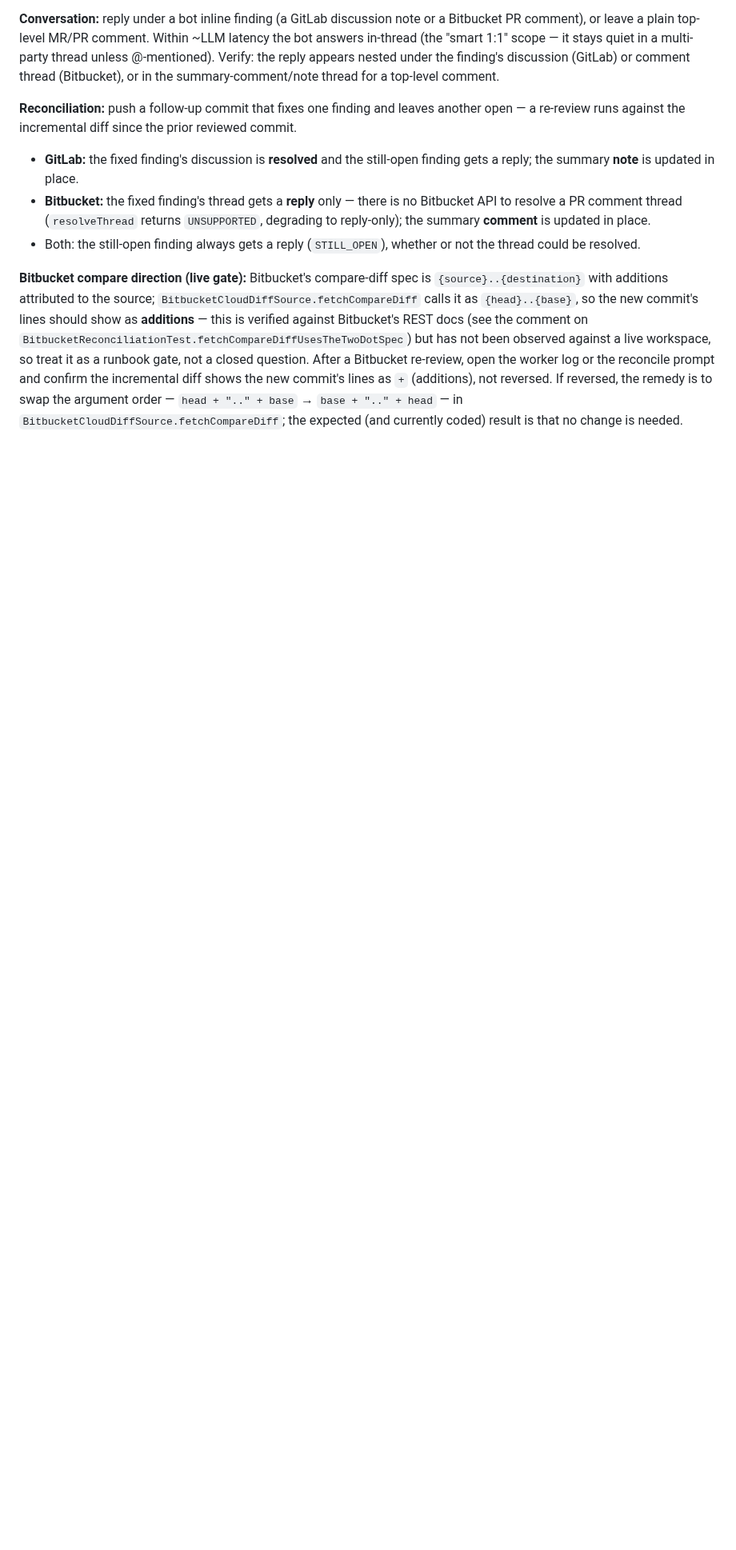
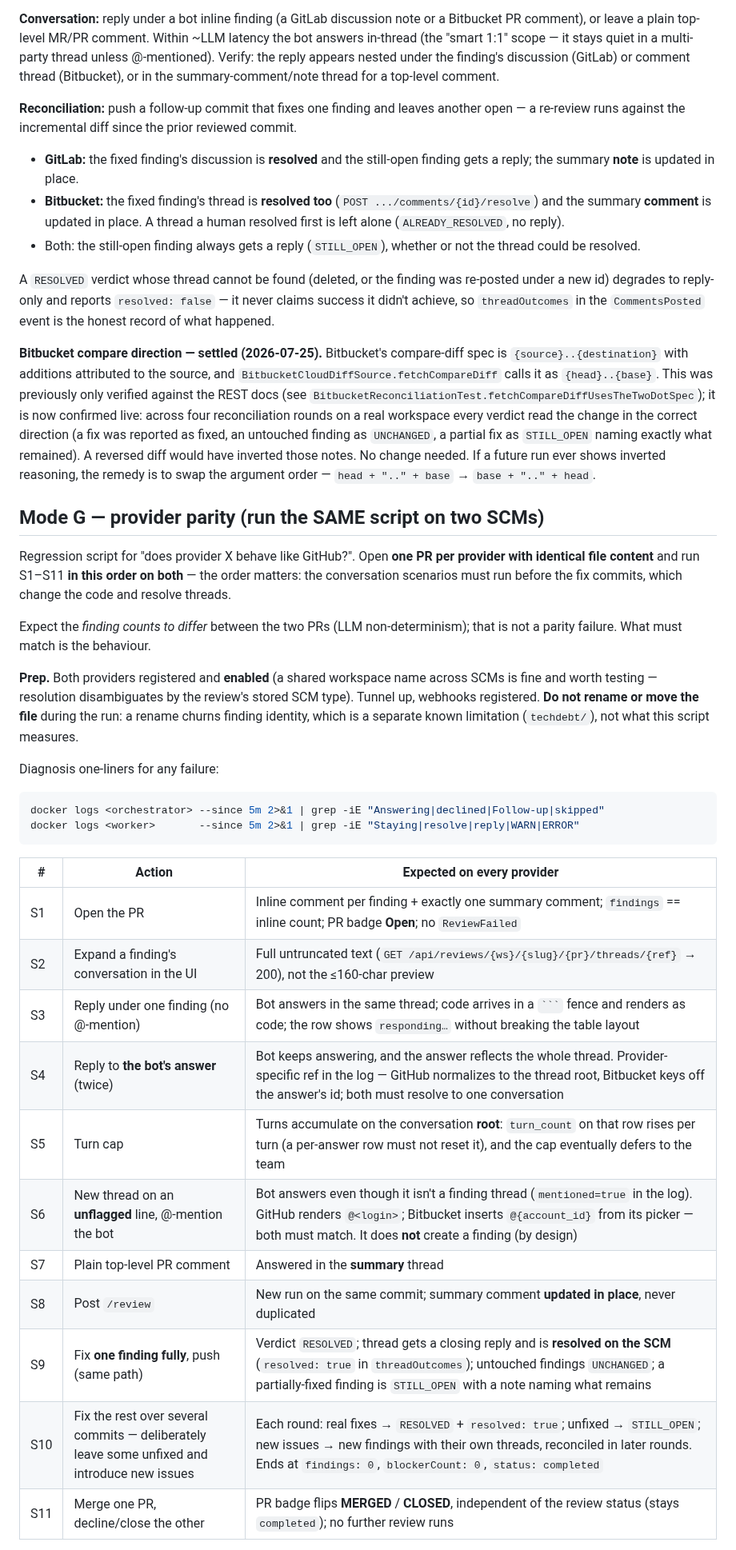
Before and after one commit to artyomsv/code-spire, a Markdown page: docs/SMOKE-TEST.md, the part around one of its changes. Shown at 80% size. Rendered like a GitHub page; blank space fills up the shorter version.

Commit message:
Add Mode G provider-parity runbook and settle the Bitbucket gates
Mode G is the 11-scenario script just run against a real GitHub PR and a real Bitbucket PR with identical content, ordered so the conversation scenarios precede the fix commits, with the expectation stated per scenario rather than per provider and the legitimate provider differences listed separately.

Corrects what the run superseded: Bitbucket reconciliation resolves the thread rather than replying only, and the compare-direction gate is settled — four reconciliation rounds read every change in the correct direction.

`````diff
--- a/docs/SMOKE-TEST.md
+++ b/docs/SMOKE-TEST.md
@@ -451,19 +451,58 @@ the summary-comment/note thread for a top-level comment.
 re-review runs against the incremental diff since the prior reviewed commit.
 - **GitLab:** the fixed finding's discussion is **resolved** and the still-open finding gets a
   reply; the summary **note** is updated in place.
-- **Bitbucket:** the fixed finding's thread gets a **reply** only — there is no Bitbucket API to
-  resolve a PR comment thread (`resolveThread` returns `UNSUPPORTED`, degrading to reply-only); the
-  summary **comment** is updated in place.
+- **Bitbucket:** the fixed finding's thread is **resolved too** (`POST .../comments/{id}/resolve`) and
+  the summary **comment** is updated in place. A thread a human resolved first is left alone
+  (`ALREADY_RESOLVED`, no reply).
 - Both: the still-open finding always gets a reply (`STILL_OPEN`), whether or not the thread could
   be resolved.
 
-**Bitbucket compare direction (live gate):** Bitbucket's compare-diff spec is `{source}..{destination}`
-with additions attributed to the source; `BitbucketCloudDiffSource.fetchCompareDiff` calls it as
-`{head}..{base}`, so the new commit's lines should show as **additions** — this is verified against
-Bitbucket's REST docs (see the comment on `BitbucketReconciliationTest.fetchCompareDiffUsesTheTwoDotSpec`)
-but has not been observed against a live workspace, so treat it as a runbook gate, not a closed
-question. After a Bitbucket re-review, open the worker log or the reconcile prompt and confirm the
-incremental diff shows the new commit's lines as `+` (additions), not reversed. If reversed, the
-remedy is to swap the argument order — `head + ".." + base` → `base + ".." + head` — in
-`BitbucketCloudDiffSource.fetchCompareDiff`; the expected (and currently coded) result is that no
-change is needed.
+A `RESOLVED` verdict whose thread cannot be found (deleted, or the finding was re-posted under a new
+id) degrades to reply-only and reports `resolved: false` — it never claims success it didn't achieve,
+so `threadOutcomes` in the `CommentsPosted` event is the honest record of what happened.
+
+**Bitbucket compare direction — settled (2026-07-25).** Bitbucket's compare-diff spec is
+`{source}..{destination}` with additions attributed to the source, and
+`BitbucketCloudDiffSource.fetchCompareDiff` calls it as `{head}..{base}`. This was previously only
+verified against the REST docs (see `BitbucketReconciliationTest.fetchCompareDiffUsesTheTwoDotSpec`);
+it is now confirmed live: across four reconciliation rounds on a real workspace every verdict read the
+change in the correct direction (a fix was reported as fixed, an untouched finding as `UNCHANGED`, a
+partial fix as `STILL_OPEN` naming exactly what remained). A reversed diff would have inverted those
+notes. No change needed. If a future run ever shows inverted reasoning, the remedy is to swap the
+argument order — `head + ".." + base` → `base + ".." + head`.
+
+## Mode G — provider parity (run the SAME script on two SCMs)
+
+Regression script for "does provider X behave like GitHub?". Open **one PR per provider with identical
+file content** and run S1–S11 **in this order on both** — the order matters: the conversation scenarios
+must run before the fix commits, which change the code and resolve threads.
+
+Expect the *finding counts to differ* between the two PRs (LLM non-determinism); that is not a parity
+failure. What must match is the behaviour.
+
+**Prep.** Both providers registered and **enabled** (a shared workspace name across SCMs is fine and
+worth testing — resolution disambiguates by the review's stored SCM type). Tunnel up, webhooks
+registered. **Do not rename or move the file** during the run: a rename churns finding identity, which
+is a separate known limitation (`techdebt/`), not what this script measures.
+
+Diagnosis one-liners for any failure:
+
+```bash
+docker logs <orchestrator> --since 5m 2>&1 | grep -iE "Answering|declined|Follow-up|skipped"
+docker logs <worker>       --since 5m 2>&1 | grep -iE "Staying|resolve|reply|WARN|ERROR"
+```
+
+| # | Action | Expected on every provider |
+|---|---|---|
+| S1 | Open the PR | Inline comment per finding + exactly one summary comment; `findings` == inline count; PR badge **Open**; no `ReviewFailed` |
+| S2 | Expand a finding's conversation in the UI | Full untruncated text (`GET /api/reviews/{ws}/{slug}/{pr}/threads/{ref}` → 200), not the ≤160-char preview |
+| S3 | Reply under one finding (no @-mention) | Bot answers in the same thread; code arrives in a ```` ``` ```` fence and renders as code; the row shows `responding…` without breaking the table layout |
+| S4 | Reply to **the bot's answer** (twice) | Bot keeps answering, and the answer reflects the whole thread. Provider-specific ref in the log — GitHub normalizes to the thread root, Bitbucket keys off the answer's id; both must resolve to one conversation |
+| S5 | Turn cap | Turns accumulate on the conversation **root**: `turn_count` on that row rises per turn (a per-answer row must not reset it), and the cap eventually defers to the team |
+| S6 | New thread on an **unflagged** line, @-mention the bot | Bot answers even though it isn't a finding thread (`mentioned=true` in the log). GitHub renders `@<login>`; Bitbucket inserts `@{account_id}` from its picker — both must match. It does **not** create a finding (by design) |
+| S7 | Plain top-level PR comment | Answered in the **summary** thread |
+| S8 | Post `/review` | New run on the same commit; summary comment **updated in place**, never duplicated |
+| S9 | Fix **one finding fully**, push (same path) | Verdict `RESOLVED`; thread gets a closing reply and is **resolved on the SCM** (`resolved: true` in `threadOutcomes`); untouched findings `UNCHANGED`; a partially-fixed finding is `STILL_OPEN` with a note naming what remains |
+| S10 | Fix the rest over several commits — deliberately leave some unfixed and introduce new issues | Each round: real fixes → `RESOLVED` + `resolved: true`; unfixed → `STILL_OPEN`; new issues → new findings with their own threads, reconciled in later rounds. Ends at `findings: 0`, `blockerCount: 0`, `status: completed` |
+| S11 | Merge one PR, decline/close the other | PR badge flips **MERGED** / **CLOSED**, independent of the review status (stays `completed`); no further review runs |
+
`````
Also changed, not shown: other parts of docs/SMOKE-TEST.md (+20 -3 lines), docs/EVENT-MODEL.md (+3 -1 lines).
